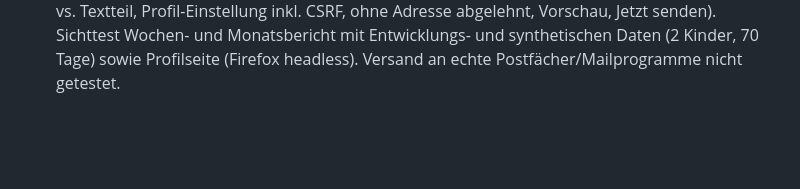
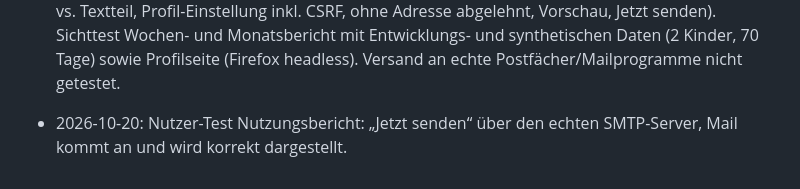
Before and after one commit to AdrianNoss/kidCTL, a Markdown page: spec.md, the part around the change. Rendered like a GitHub page; blank space fills up the shorter version.

Commit message:
spec: Nutzer-Test Nutzungsbericht vermerkt
Co-Authored-By: Claude Opus 5.5 <noreply@anthropic.com>

```diff
--- a/spec.md
+++ b/spec.md
@@ -986,3 +986,5 @@ Verlängerungsanfragen.
   abgelehnt, Vorschau, Jetzt senden). Sichttest Wochen- und Monatsbericht mit Entwicklungs- und
   synthetischen Daten (2 Kinder, 70 Tage) sowie Profilseite (Firefox headless). Versand an echte
   Postfächer/Mailprogramme nicht getestet.
+- 2026-10-20: Nutzer-Test Nutzungsbericht: „Jetzt senden“ über den echten SMTP-Server, Mail kommt an und
+  wird korrekt dargestellt.
```
